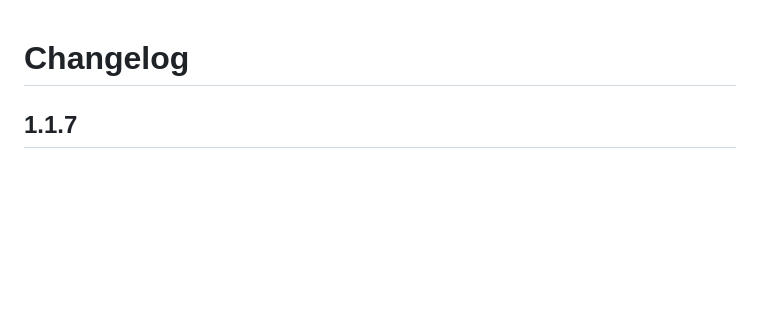
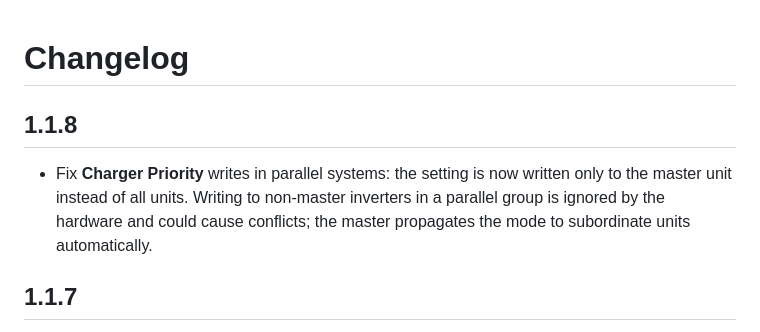
Before and after one commit to daniel-sullivan/srne-solar-controller, a Markdown page: ha-addon/CHANGELOG.md, the part around the change. Drawn GitHub-style; blank space fills up the shorter version.

Commit message:
Release v1.1.8: update add-on version

```diff
--- a/ha-addon/CHANGELOG.md
+++ b/ha-addon/CHANGELOG.md
@@ -1,4 +1,8 @@
 # Changelog
+
+## 1.1.8
+
+- Fix **Charger Priority** writes in parallel systems: the setting is now written only to the master unit instead of all units. Writing to non-master inverters in a parallel group is ignored by the hardware and could cause conflicts; the master propagates the mode to subordinate units automatically.
 
 ## 1.1.7
 
```
